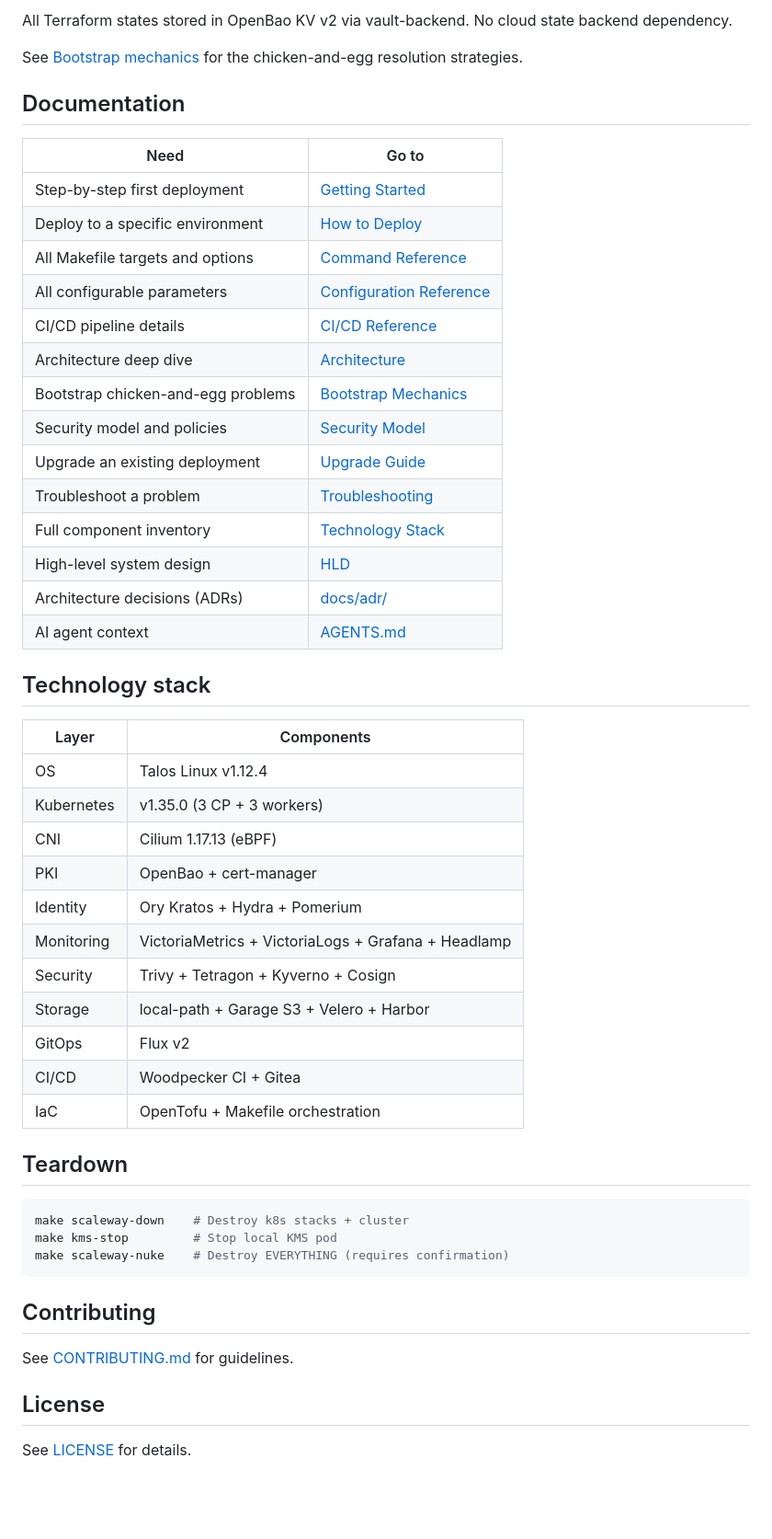
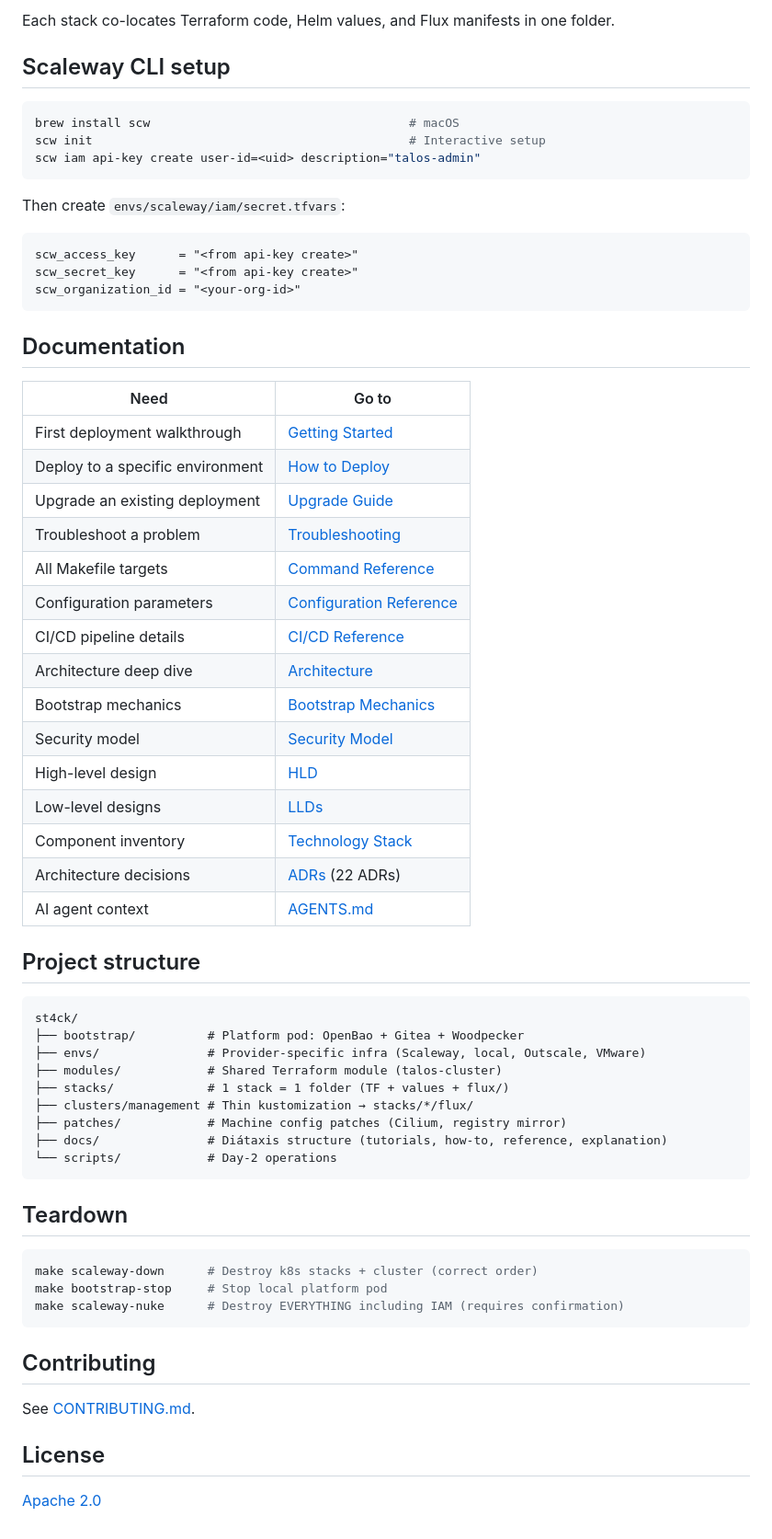
Before and after one commit to Destynova2/st4ck, a Markdown page: README.md, the part around one of its changes. Shown at 92% size. Drawn GitHub-style; blank space fills up the shorter version.

````diff
--- a/README.md
+++ b/README.md
@@ -93,56 +83,69 @@ graph LR
 ```
 
-All Terraform states stored in OpenBao KV v2 via vault-backend. No cloud state backend dependency.
+Each stack co-locates Terraform code, Helm values, and Flux manifests in one folder.
 
-See [Bootstrap mechanics](docs/explanation/bootstrap.md) for the chicken-and-egg resolution strategies.
+## Scaleway CLI setup
+
+```bash
+brew install scw                                    # macOS
+scw init                                            # Interactive setup
+scw iam api-key create user-id=<uid> description="talos-admin"
+```
+
+Then create `envs/scaleway/iam/secret.tfvars`:
+
+```hcl
+scw_access_key      = "<from api-key create>"
+scw_secret_key      = "<from api-key create>"
+scw_organization_id = "<your-org-id>"
+```
 
 ## Documentation
 
 | Need | Go to |
 |------|-------|
-| Step-by-step first deployment | [Getting Started](docs/tutorials/getting-started.md) |
+| First deployment walkthrough | [Getting Started](docs/tutorials/getting-started.md) |
 | Deploy to a specific environment | [How to Deploy](docs/how-to/deploy.md) |
-| All Makefile targets and options | [Command Reference](docs/reference/commands.md) |
-| All configurable parameters | [Configuration Reference](docs/reference/config.md) |
+| Upgrade an existing deployment | [Upgrade Guide](docs/how-to/upgrade.md) |
+| Troubleshoot a problem | [Troubleshooting](docs/how-to/troubleshoot.md) |
+| All Makefile targets | [Command Reference](docs/reference/commands.md) |
+| Configuration parameters | [Configuration Reference](docs/reference/config.md) |
 | CI/CD pipeline details | [CI/CD Reference](docs/reference/ci-cd.md) |
 | Architecture deep dive | [Architecture](docs/explanation/architecture.md) |
-| Bootstrap chicken-and-egg problems | [Bootstrap Mechanics](docs/explanation/bootstrap.md) |
-| Security model and policies | [Security Model](docs/explanation/security.md) |
-| Upgrade an existing deployment | [Upgrade Guide](docs/how-to/upgrade.md) |
-| Troubleshoot a problem | [Troubleshooting](docs/how-to/troubleshoot.md) |
-| Full component inventory | [Technology Stack](docs/techno.md) |
-| High-level system design | [HLD](docs/hld-talos-platform.md) |
-| Architecture decisions (ADRs) | [docs/adr/](docs/adr/) |
+| Bootstrap mechanics | [Bootstrap Mechanics](docs/explanation/bootstrap.md) |
+| Security model | [Security Model](docs/explanation/security.md) |
+| High-level design | [HLD](docs/hld-talos-platform.md) |
+| Low-level designs | [LLDs](docs/lld/) |
+| Component inventory | [Technology Stack](docs/techno.md) |
+| Architecture decisions | [ADRs](docs/adr/) (22 ADRs) |
 | AI agent context | [AGENTS.md](AGENTS.md) |
 
-## Technology stack
+## Project structure
 
-| Layer | Components |
-|-------|-----------|
-| OS | Talos Linux v1.12.4 |
-| Kubernetes | v1.35.0 (3 CP + 3 workers) |
-| CNI | Cilium 1.17.13 (eBPF) |
-| PKI | OpenBao + cert-manager |
-| Identity | Ory Kratos + Hydra + Pomerium |
-| Monitoring | VictoriaMetrics + VictoriaLogs + Grafana + Headlamp |
-| Security | Trivy + Tetragon + Kyverno + Cosign |
-| Storage | local-path + Garage S3 + Velero + Harbor |
-| GitOps | Flux v2 |
-| CI/CD | Woodpecker CI + Gitea |
-| IaC | OpenTofu + Makefile orchestration |
+```
+st4ck/
+├── bootstrap/          # Platform pod: OpenBao + Gitea + Woodpecker
+├── envs/               # Provider-specific infra (Scaleway, local, Outscale, VMware)
+├── modules/            # Shared Terraform module (talos-cluster)
+├── stacks/             # 1 stack = 1 folder (TF + values + flux/)
+├── clusters/management # Thin kustomization → stacks/*/flux/
+├── patches/            # Machine config patches (Cilium, registry mirror)
+├── docs/               # Diátaxis structure (tutorials, how-to, reference, explanation)
+└── scripts/            # Day-2 operations
+```
 
 ## Teardown
 
 ```bash
-make scaleway-down    # Destroy k8s stacks + cluster
-make kms-stop         # Stop local KMS pod
-make scaleway-nuke    # Destroy EVERYTHING (requires confirmation)
+make scaleway-down      # Destroy k8s stacks + cluster (correct order)
+make bootstrap-stop     # Stop local platform pod
+make scaleway-nuke      # Destroy EVERYTHING including IAM (requires confirmation)
 ```
 
 ## Contributing
 
-See [CONTRIBUTING.md](CONTRIBUTING.md) for guidelines.
+See [CONTRIBUTING.md](CONTRIBUTING.md).
 
 ## License
 
-See [LICENSE](LICENSE) for details.
+[Apache 2.0](LICENSE)
````
Also changed, not shown: other parts of README.md (+62 -72 lines).
